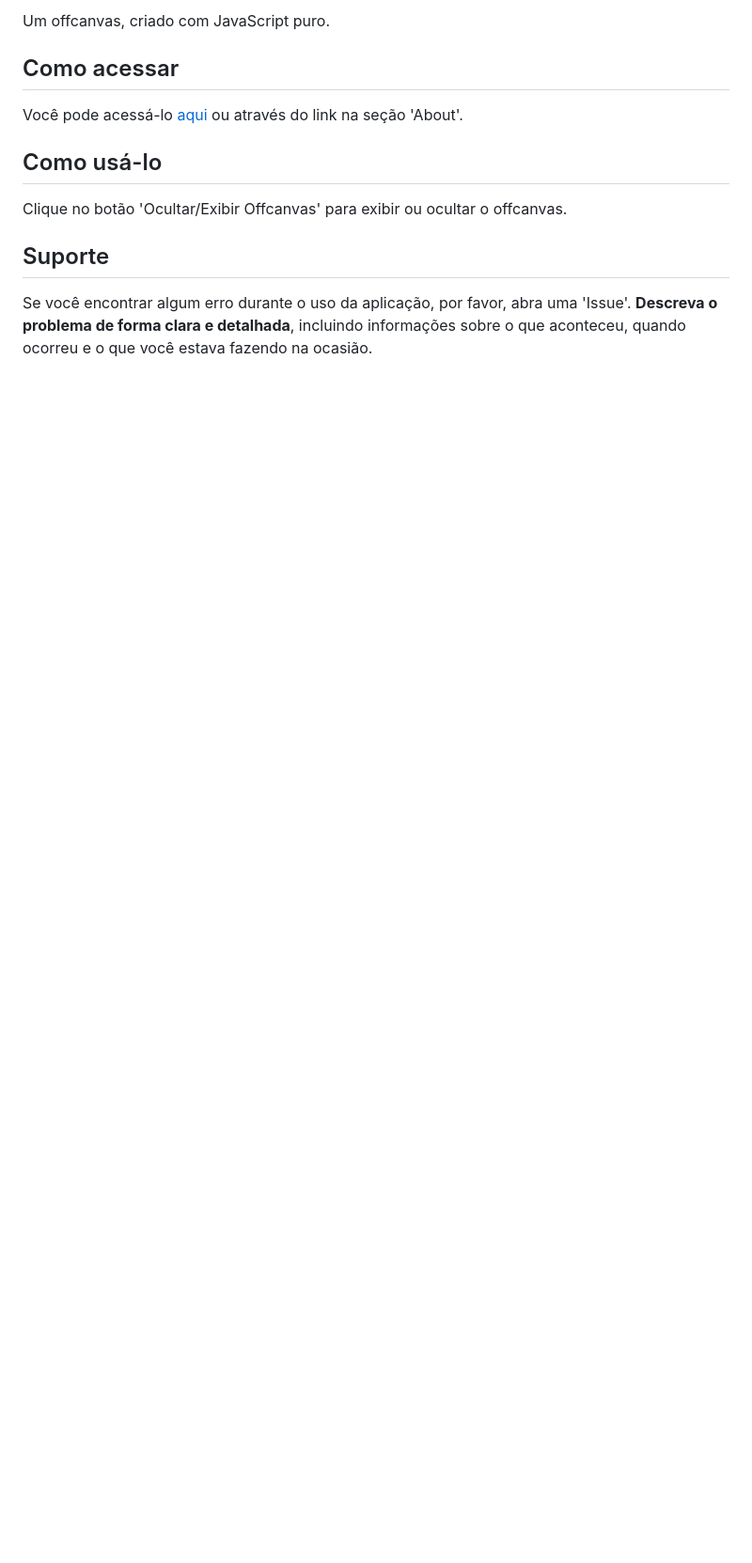
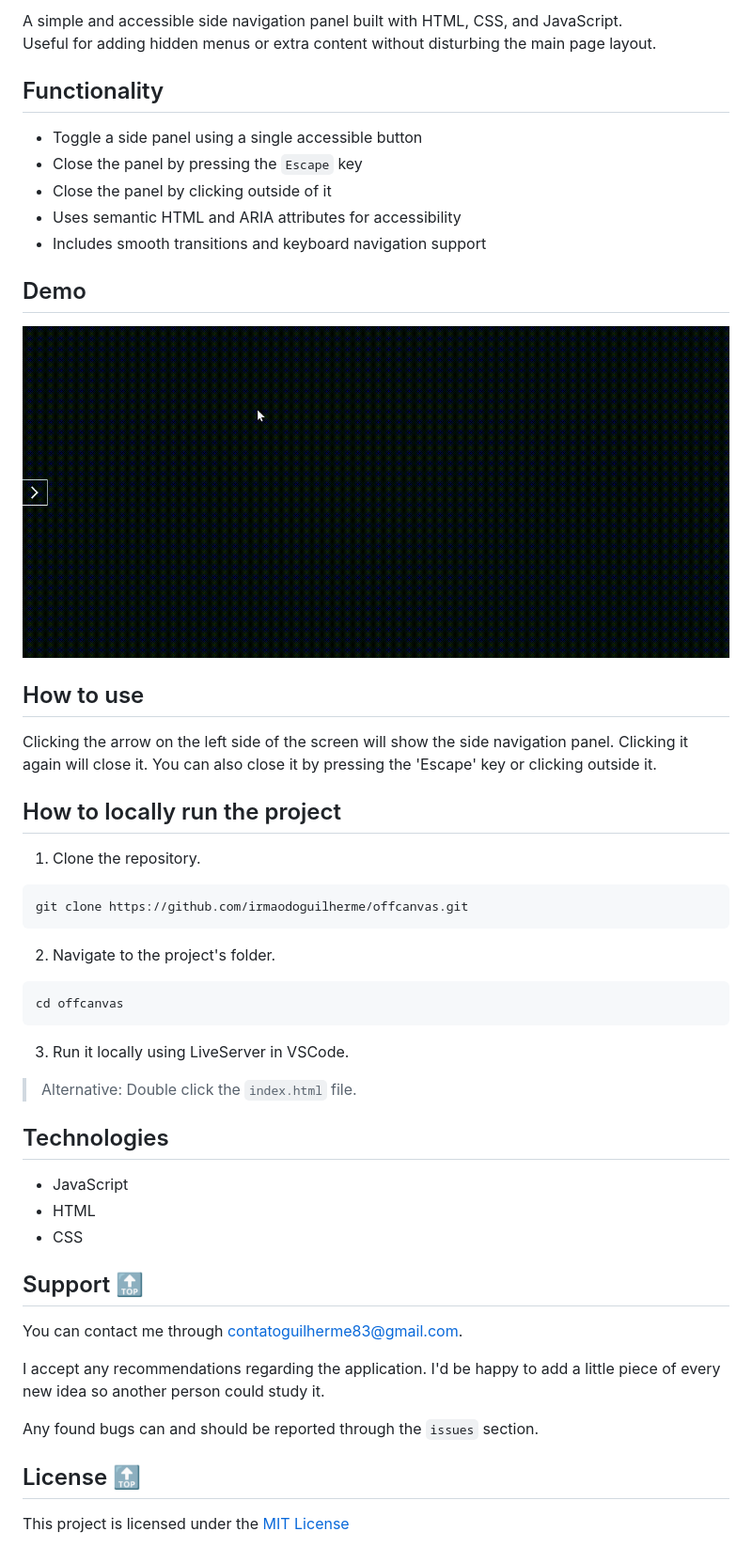
Before and after one commit to irmaodoguilherme/offcanvas, a Markdown page: readme.md, the part around one of its changes. Shown at 94% size. Drawn GitHub-style; pictures changed too: src/preview.gif (added); blank space fills up the shorter version.

````diff
--- a/readme.md
+++ b/readme.md
@@ -9,15 +12,52 @@
 
-Um offcanvas, criado com JavaScript puro.
+A simple and accessible side navigation panel built with HTML, CSS, and JavaScript.
+Useful for adding hidden menus or extra content without disturbing the main page layout.
 
-<h2 id="como-acessar">Como acessar</h2>
+## Functionality
 
-Você pode acessá-lo [aqui](https://offcanvas-gal.netlify.app/) ou através do link na seção 'About'.
+- Toggle a side panel using a single accessible button
+- Close the panel by pressing the `Escape` key
+- Close the panel by clicking outside of it
+- Uses semantic HTML and ARIA attributes for accessibility
+- Includes smooth transitions and keyboard navigation support
 
+## Demo
+[![loading...](./src/preview.gif)]()
 
-<h2 id="como-usá-la">Como usá-lo</h2>
+## How to use
 
-Clique no botão 'Ocultar/Exibir Offcanvas' para exibir ou ocultar o offcanvas.
+Clicking the arrow on the left side of the screen will show the side navigation panel. Clicking it again will close it.
+You can also close it by pressing the 'Escape' key or clicking outside it.
 
-<h2 id="suporte">Suporte</h2>
+## How to locally run the project
 
-Se você encontrar algum erro durante o uso da aplicação, por favor, abra uma 'Issue'. **Descreva o problema de forma clara e detalhada**, incluindo informações sobre o que aconteceu, quando ocorreu e o que você estava fazendo na ocasião.
+1. Clone the repository.
+```bash
+git clone https://github.com/irmaodoguilherme/offcanvas.git
+```
+
+2. Navigate to the project's folder.
+```bash
+cd offcanvas
+```
+
+3. Run it locally using LiveServer in VSCode.
+
+> Alternative: Double click the `index.html` file.
+
+## Technologies
+
+- JavaScript
+- HTML
+- CSS
+
+## Support [🔝](#table-of-contents)
+You can contact me through [contatoguilherme83@gmail.com](mailto:contatoguilherme83@gmail.com).
+
+I accept any recommendations regarding the application. I'd be happy to add a little piece of every new idea so another person could study it.
+
+Any found bugs can and should be reported through the `issues` section.
+
+## License [🔝](#table-of-contents)
+
+This project is licensed under the [MIT License](/license.txt)
````
Also changed, not shown: other parts of readme.md (+9 -6 lines), 8 other files.
